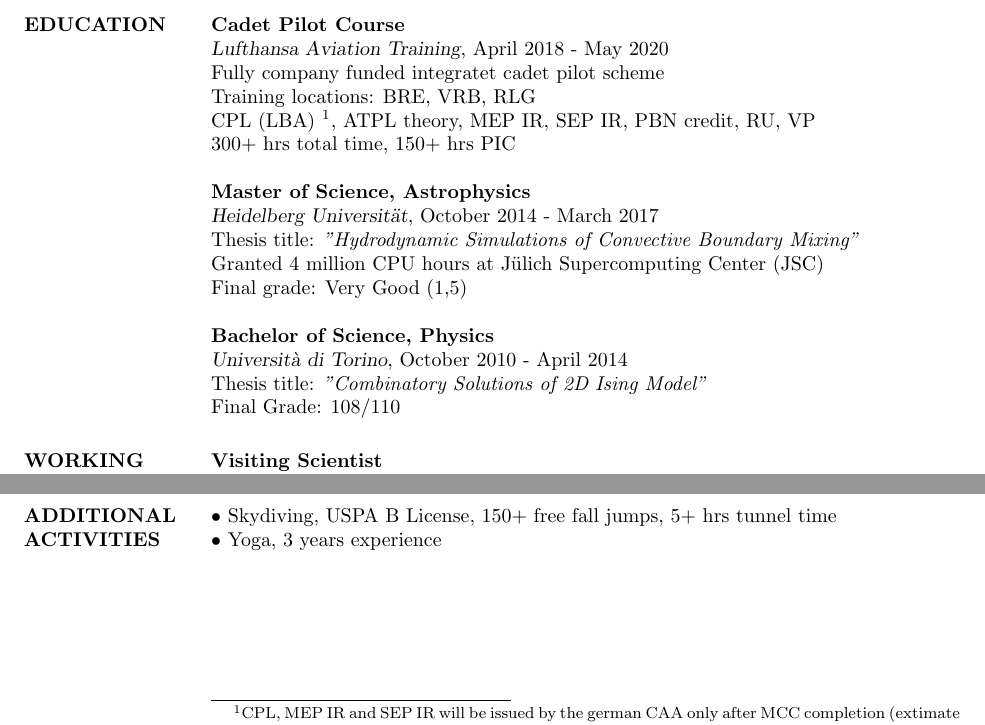
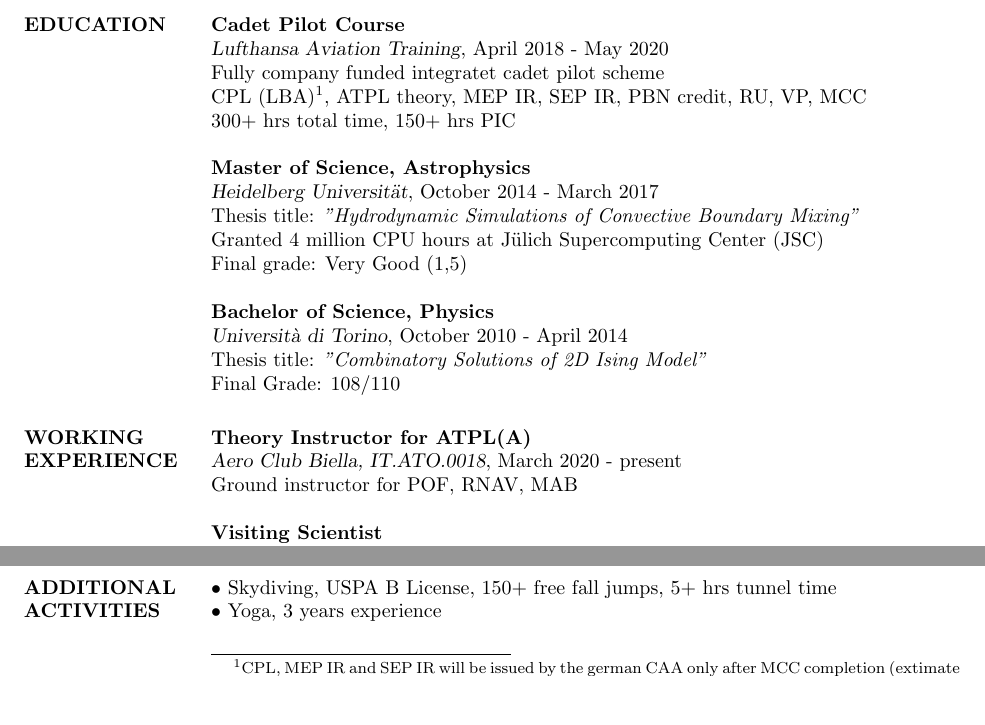
Before and after one commit to albertobottopoala/resume, a LaTeX CV (resume.tex): two parts of the page before the commit and two parts of page 1 of 2 after it, joined at a grey line, cut so that both start at the same text, the shorter picture padded with empty space. Compiled offline with pdfLaTeX.

Commit message:
add theory instructor

```diff
--- a/resume.tex
+++ b/resume.tex
@@ -92,8 +92,8 @@
 \textbf{Cadet Pilot Course}\\
 {\sl Lufthansa Aviation Training}, April 2018 - May 2020\\
 Fully company funded integratet cadet pilot scheme\\
-Training locations: BRE, VRB, RLG\\
-CPL (LBA) \footnote[1]{CPL, MEP IR and SEP IR will be issued by the german CAA only after MCC completion (extimate mid-May 2020), now only in possession of PPL (ENAC)}, ATPL theory, MEP IR, SEP IR, PBN credit, RU, VP\\
+%Training locations: BRE, VRB, RLG\\
+CPL (LBA)\footnote{CPL, MEP IR and SEP IR will be issued by the german CAA only after MCC completion (extimate mid-May 2020), now only in possession of PPL (ENAC)}, ATPL theory, MEP IR, SEP IR, PBN credit, RU, VP, MCC\\
 300+ hrs total time, 150+ hrs PIC
 
 \textbf{Master of Science, Astrophysics}\\
@@ -111,6 +111,10 @@ Thesis title: \textit{"Combinatory Solutions of 2D Ising Model"}\\
 %	WORKING SECTION
 %-------------------------------------------------------------------------------
 \section{WORKING EXPERIENCE}
+
+\textbf{Theory Instructor for ATPL(A)}\\
+{\sl Aero Club Biella, IT.ATO.0018}, March 2020 - present\\
+Ground instructor for POF, RNAV, MAB
 
 \textbf{Visiting Scientist}\\
 {\sl Heidelberg Institute for Theoretical Studies}, April 2017 - September 2017\\
```
